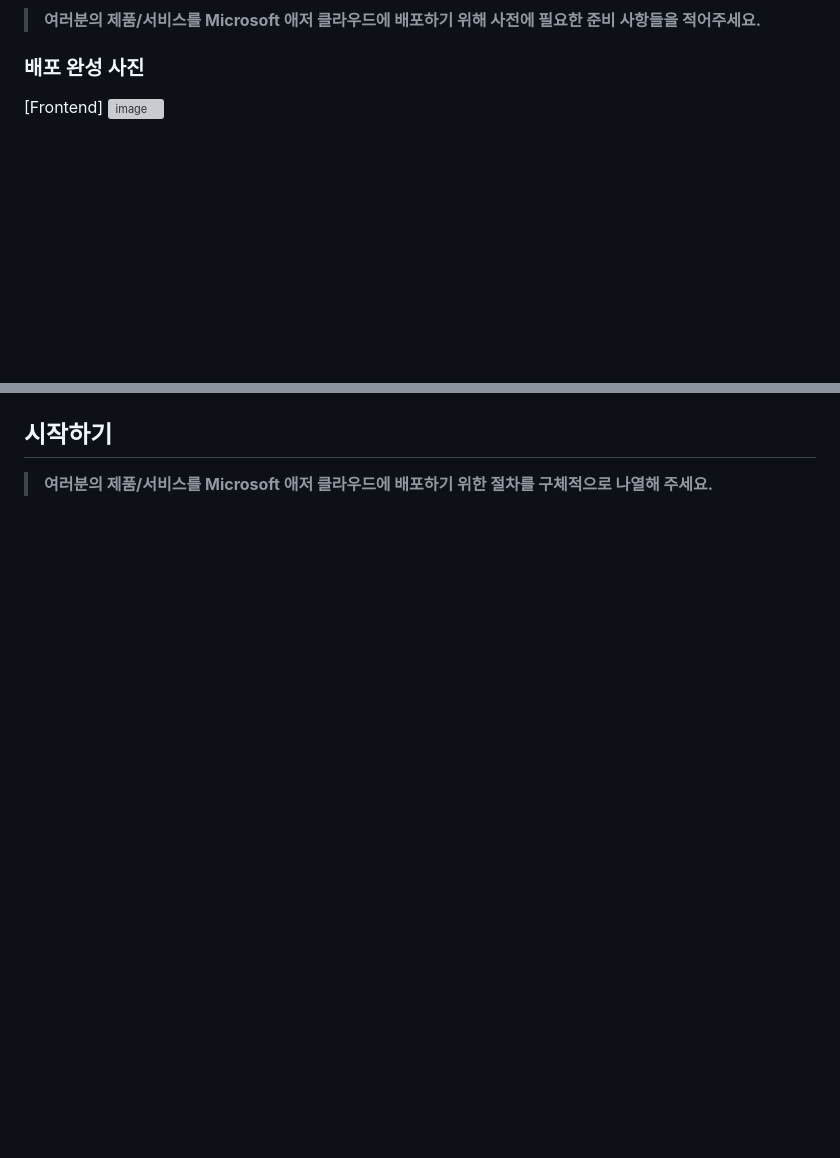
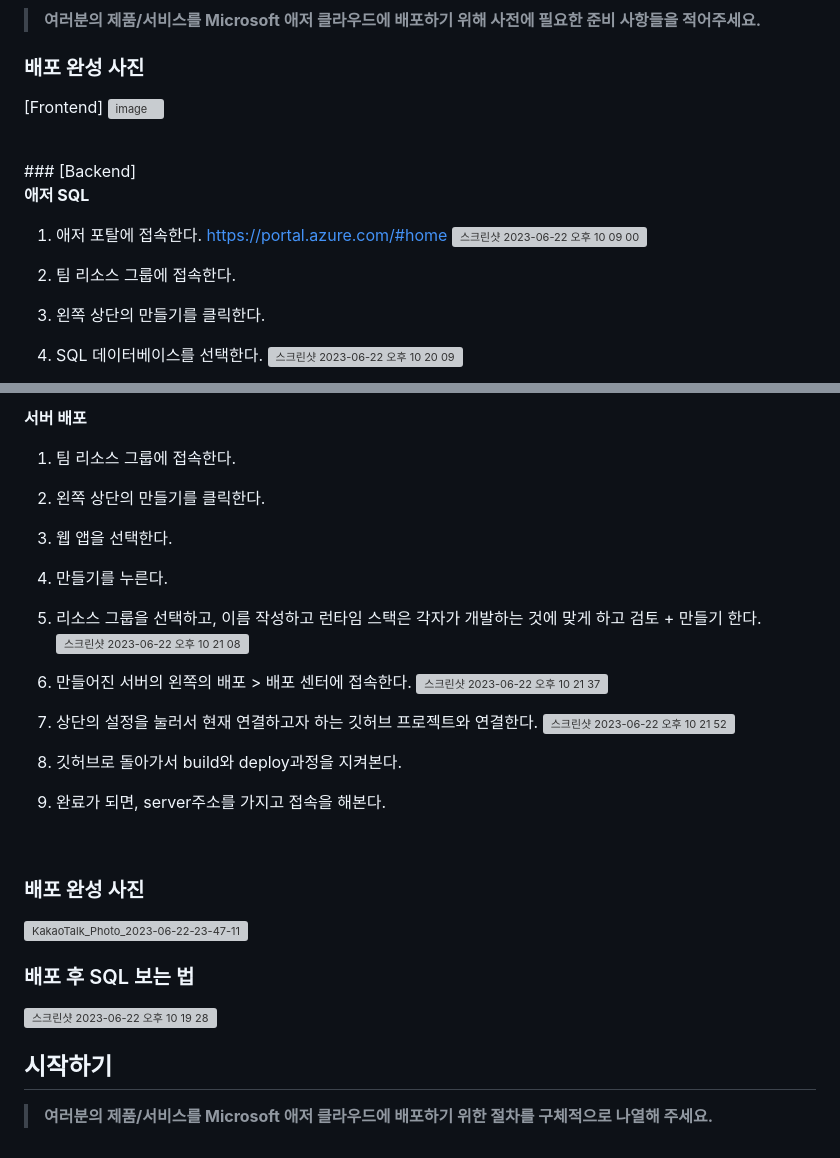
Before and after one commit to hackersground-kr/WE, a Markdown page: README.md, 2 parts joined by grey strips. Drawn GitHub-style; blank space fills up the shorter version; grey boxes are pictures that could not be loaded.

```diff
--- a/README.md
+++ b/README.md
@@ -67,3 +67,17 @@
 [Frontend]
 ![image](https://github.com/hackersground-kr/WE/assets/87405971/edaa7c26-8dba-4846-8a5c-b10fda3af1ea)
 
+<br>
+### [Backend]
+
+**애저 SQL**
+<br>
+1. 애저 포탈에 접속한다. https://portal.azure.com/#home
+   <img width="1260" alt="스크린샷 2023-06-22 오후 10 09 00" src="https://github.com/hackersground-kr/WE/assets/87405998/7de332d2-bea4-4ab2-8922-4d51706a1001">
+
+3. 팀 리소스 그룹에 접속한다.
+4. 왼쪽 상단의 만들기를 클릭한다.
+
+6. SQL 데이터베이스를 선택한다.
+   <img width="1440" alt="스크린샷 2023-06-22 오후 10 20 09" src="https://github.com/hackersground-kr/WE/assets/87405998/e0f7b4d3-0a19-444a-b8b8-7cbca900532e">
+
@@ -72,3 +103,28 @@
+**서버 배포**
+<br>
+1. 팀 리소스 그룹에 접속한다.
+2. 왼쪽 상단의 만들기를 클릭한다.
+3. 웹 앱을 선택한다.
+5. 만들기를 누른다.
+
+7. 리소스 그룹을 선택하고, 이름 작성하고 런타임 스택은 각자가 개발하는 것에 맞게 하고 검토 + 만들기 한다.
+   <img width="1440" alt="스크린샷 2023-06-22 오후 10 21 08" src="https://github.com/hackersground-kr/WE/assets/87405998/bd0a6aac-8ceb-4fff-8b76-b0162d8c0748">
+
+9. 만들어진 서버의 왼쪽의 배포 > 배포 센터에 접속한다.
+    <img width="1440" alt="스크린샷 2023-06-22 오후 10 21 37" src="https://github.com/hackersground-kr/WE/assets/87405998/eb68e373-a235-4393-b063-d557c607e42f">
+
+11. 상단의 설정을 눌러서 현재 연결하고자 하는 깃허브 프로젝트와 연결한다.
+    <img width="1440" alt="스크린샷 2023-06-22 오후 10 21 52" src="https://github.com/hackersground-kr/WE/assets/87405998/c2e622cc-4aa9-490a-a2eb-dde93071910c">
+
+13. 깃허브로 돌아가서 build와 deploy과정을 지켜본다.
+14. 완료가 되면, server주소를 가지고 접속을 해본다.
+<br>
+
+### 배포 완성 사진
+<img width="1440" alt="KakaoTalk_Photo_2023-06-22-23-47-11" src="https://github.com/hackersground-kr/WE/assets/87405998/697d90bd-3e47-44ba-b2bd-673f7459ce85">
+
+### 배포 후 SQL 보는 법
+<img width="1440" alt="스크린샷 2023-06-22 오후 10 19 28" src="https://github.com/hackersground-kr/WE/assets/87405998/2598db61-a92b-432b-b4a0-2927e1b64cb4">
 
 
 ## 시작하기
```
Also changed, not shown: other parts of README.md (+17 -0 lines).
